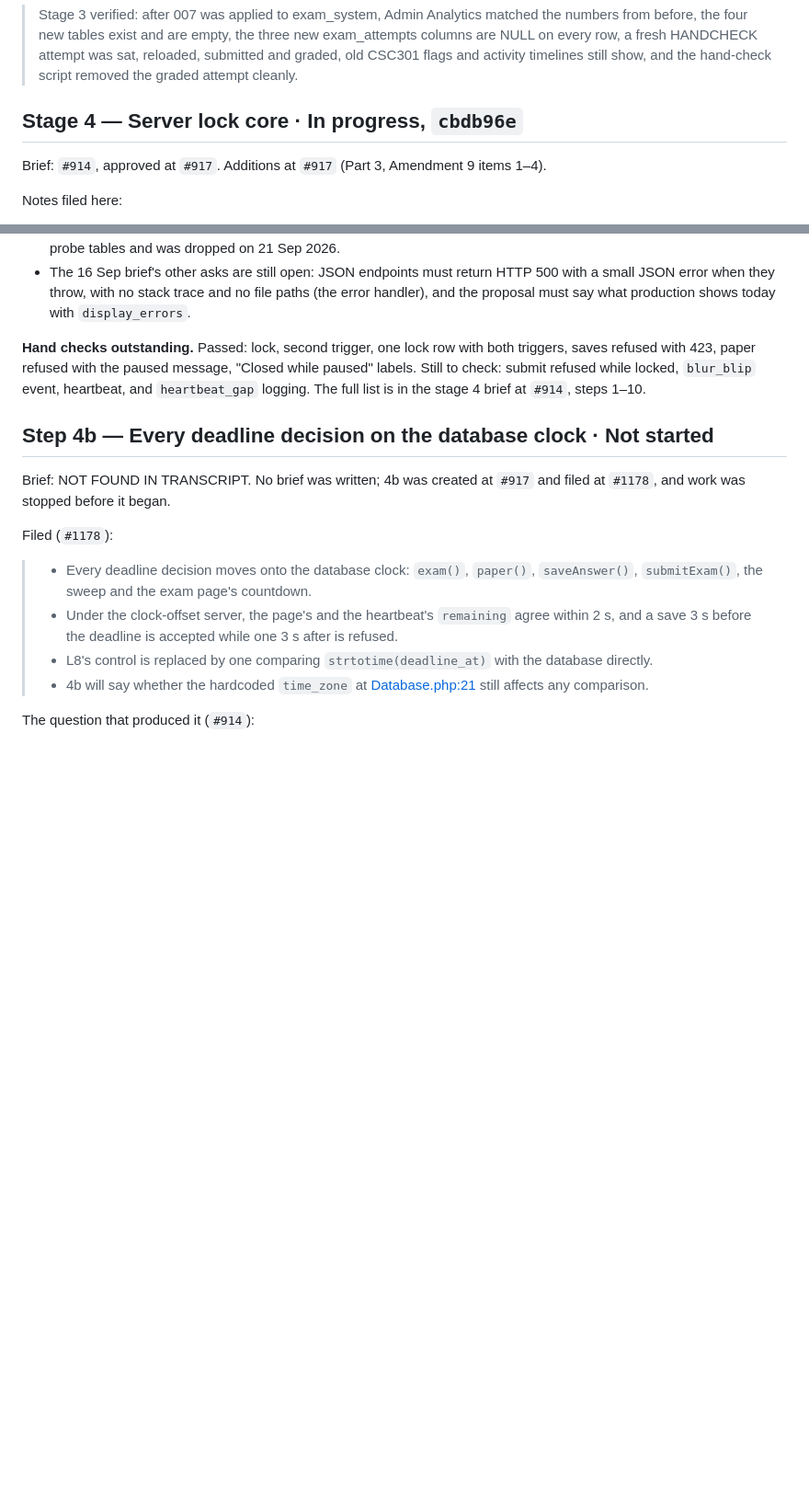
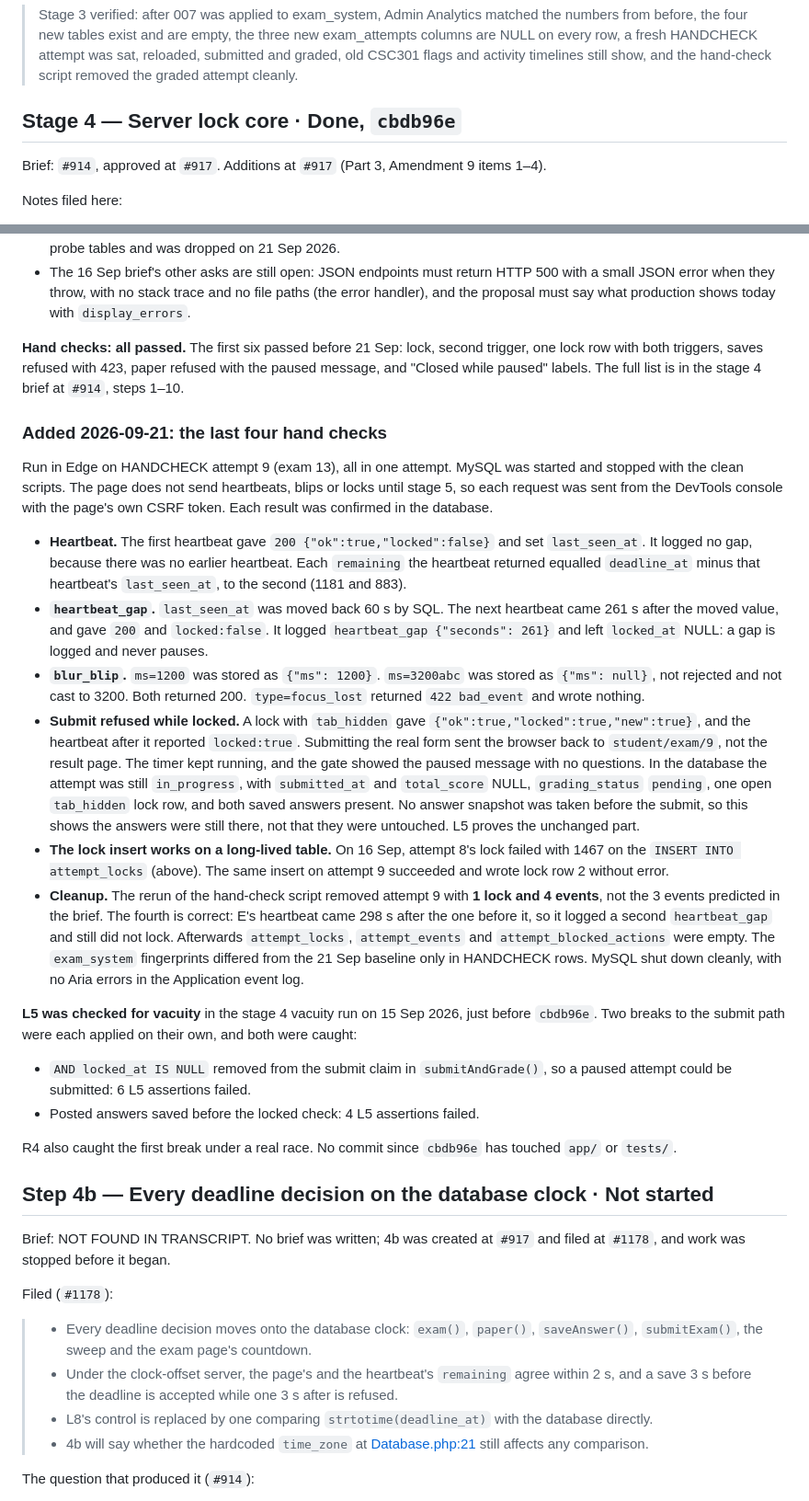
Before and after one commit to Ayo-builds/online-examination-system, a Markdown page: docs/anti-cheat-plan.md, 2 parts joined by grey strips. Shown at 92% size. GitHub-like rendering; blank space fills up the shorter version.

Commit message:
Mark stage 4 done, with the last four hand checks
Records the results for submit refused while locked, blur_blip,
heartbeat and heartbeat_gap on HANDCHECK attempt 9. The cleanup removed
4 events rather than 3 because the last heartbeat correctly logged a
second gap. The lock insert that failed with 1467 on attempt 8 succeeded
on attempt 9. Also records how L5 was checked for vacuity: both breaks
to the submit path were caught in the 15 Sep vacuity run.

```diff
--- a/docs/anti-cheat-plan.md
+++ b/docs/anti-cheat-plan.md
@@ -791,7 +791,7 @@ Verified by hand (`#901`):
 
 > Stage 3 verified: after 007 was applied to exam_system, Admin Analytics matched the numbers from before, the four new tables exist and are empty, the three new exam_attempts columns are NULL on every row, a fresh HANDCHECK attempt was sat, reloaded, submitted and graded, old CSC301 flags and activity timelines still show, and the hand-check script removed the graded attempt cleanly.
 
-## Stage 4 — Server lock core · **In progress**, `cbdb96e`
+## Stage 4 — Server lock core · **Done**, `cbdb96e`
 
 Brief: `#914`, approved at `#917`. Additions at `#917` (Part 3, Amendment 9 items 1–4).
 
@@ -843,7 +843,60 @@ Known interim quirk until stage 5 (`#1178`):
   file paths (the error handler), and the proposal must say what production
   shows today with `display_errors`.
 
-**Hand checks outstanding.** Passed: lock, second trigger, one lock row with both triggers, saves refused with 423, paper refused with the paused message, "Closed while paused" labels. Still to check: submit refused while locked, `blur_blip` event, heartbeat, and `heartbeat_gap` logging. The full list is in the stage 4 brief at `#914`, steps 1–10.
+**Hand checks: all passed.** The first six passed before 21 Sep: lock, second
+trigger, one lock row with both triggers, saves refused with 423, paper
+refused with the paused message, and "Closed while paused" labels. The full
+list is in the stage 4 brief at `#914`, steps 1–10.
+
+### Added 2026-09-21: the last four hand checks
+
+Run in Edge on HANDCHECK attempt 9 (exam 13), all in one attempt. MySQL was
+started and stopped with the clean scripts. The page does not send heartbeats,
+blips or locks until stage 5, so each request was sent from the DevTools
+console with the page's own CSRF token. Each result was confirmed in the
+database.
+
+- **Heartbeat.** The first heartbeat gave `200 {"ok":true,"locked":false}` and
+  set `last_seen_at`. It logged no gap, because there was no earlier heartbeat.
+  Each `remaining` the heartbeat returned equalled `deadline_at` minus that
+  heartbeat's `last_seen_at`, to the second (1181 and 883).
+- **`heartbeat_gap`.** `last_seen_at` was moved back 60 s by SQL. The next
+  heartbeat came 261 s after the moved value, and gave `200` and
+  `locked:false`. It logged `heartbeat_gap {"seconds": 261}` and left
+  `locked_at` NULL: a gap is logged and never pauses.
+- **`blur_blip`.** `ms=1200` was stored as `{"ms": 1200}`. `ms=3200abc` was
+  stored as `{"ms": null}`, not rejected and not cast to 3200. Both returned
+  200. `type=focus_lost` returned `422 bad_event` and wrote nothing.
+- **Submit refused while locked.** A lock with `tab_hidden` gave
+  `{"ok":true,"locked":true,"new":true}`, and the heartbeat after it reported
+  `locked:true`. Submitting the real form sent the browser back to
+  `student/exam/9`, not the result page. The timer kept running, and the gate
+  showed the paused message with no questions. In the database the attempt was
+  still `in_progress`, with `submitted_at` and `total_score` NULL,
+  `grading_status` `pending`, one open `tab_hidden` lock row, and both saved
+  answers present. No answer snapshot was taken before the submit, so this
+  shows the answers were still there, not that they were untouched. L5 proves
+  the unchanged part.
+- **The lock insert works on a long-lived table.** On 16 Sep, attempt 8's lock
+  failed with 1467 on the `INSERT INTO attempt_locks` (above). The same insert
+  on attempt 9 succeeded and wrote lock row 2 without error.
+- **Cleanup.** The rerun of the hand-check script removed attempt 9 with
+  **1 lock and 4 events**, not the 3 events predicted in the brief. The fourth
+  is correct: E's heartbeat came 298 s after the one before it, so it logged a
+  second `heartbeat_gap` and still did not lock. Afterwards `attempt_locks`,
+  `attempt_events` and `attempt_blocked_actions` were empty. The `exam_system`
+  fingerprints differed from the 21 Sep baseline only in HANDCHECK rows. MySQL
+  shut down cleanly, with no Aria errors in the Application event log.
+
+**L5 was checked for vacuity** in the stage 4 vacuity run on 15 Sep 2026, just
+before `cbdb96e`. Two breaks to the submit path were each applied on their own,
+and both were caught:
+- `AND locked_at IS NULL` removed from the submit claim in `submitAndGrade()`,
+  so a paused attempt could be submitted: 6 L5 assertions failed.
+- Posted answers saved before the locked check: 4 L5 assertions failed.
+
+R4 also caught the first break under a real race. No commit since `cbdb96e`
+has touched `app/` or `tests/`.
 
 ## Step 4b — Every deadline decision on the database clock · **Not started**
 
```
Also changed, not shown: other parts of docs/anti-cheat-plan.md (+7 -7 lines).
